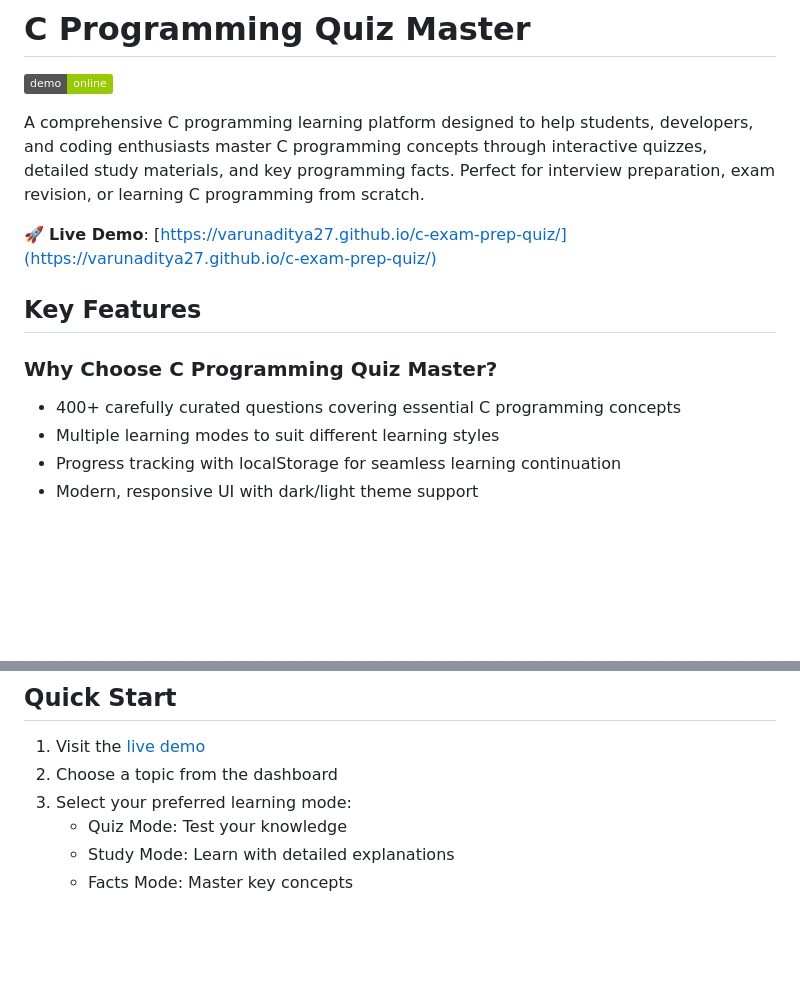
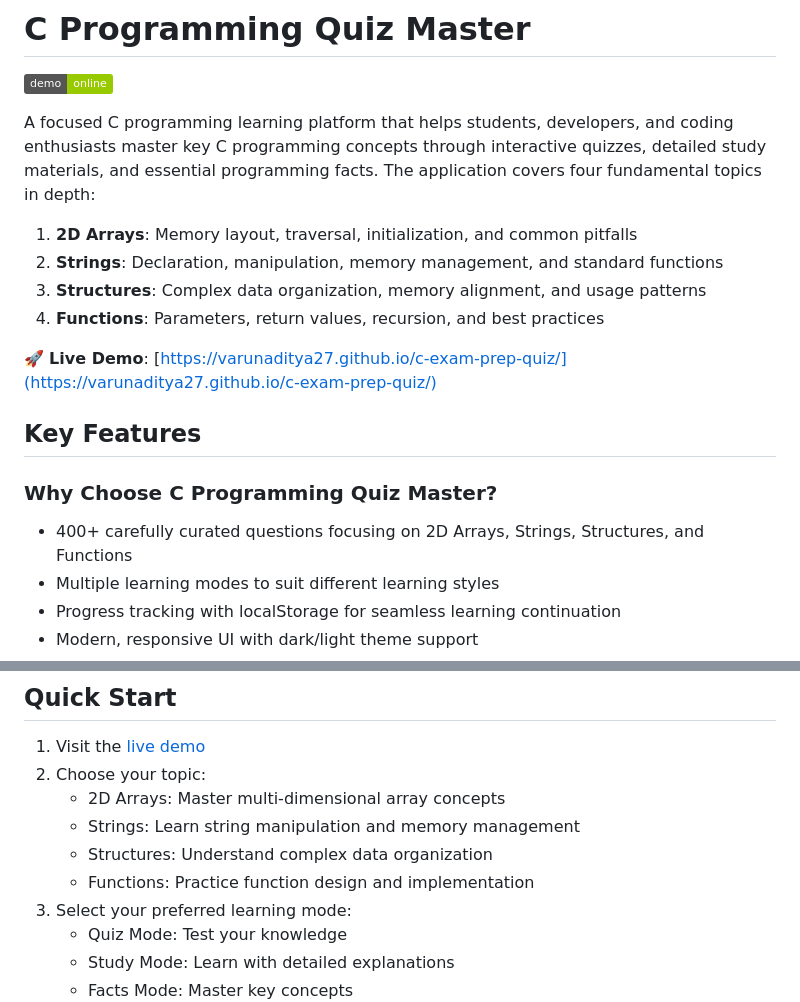
Before and after one commit to varunaditya27/c-exam-prep-quiz, a Markdown page: README.md, 2 parts joined by grey strips. GitHub-like rendering; badges without logos; blank space fills up the shorter version.

Commit message:
feat: Revise README.md for clarity and detail on learning topics and quick start instructions

```diff
--- a/README.md
+++ b/README.md
@@ -2,14 +2,19 @@
 
 [![Live Demo](https://img.shields.io/badge/demo-online-green.svg)](https://varunaditya27.github.io/c-exam-prep-quiz/)
 
-A comprehensive C programming learning platform designed to help students, developers, and coding enthusiasts master C programming concepts through interactive quizzes, detailed study materials, and key programming facts. Perfect for interview preparation, exam revision, or learning C programming from scratch.
+A focused C programming learning platform that helps students, developers, and coding enthusiasts master key C programming concepts through interactive quizzes, detailed study materials, and essential programming facts. The application covers four fundamental topics in depth:
+
+1. **2D Arrays**: Memory layout, traversal, initialization, and common pitfalls
+2. **Strings**: Declaration, manipulation, memory management, and standard functions
+3. **Structures**: Complex data organization, memory alignment, and usage patterns
+4. **Functions**: Parameters, return values, recursion, and best practices
 
 🚀 **Live Demo**: [https://varunaditya27.github.io/c-exam-prep-quiz/](https://varunaditya27.github.io/c-exam-prep-quiz/)
 
 ## Key Features
 
 ### Why Choose C Programming Quiz Master?
-- 400+ carefully curated questions covering essential C programming concepts
+- 400+ carefully curated questions focusing on 2D Arrays, Strings, Structures, and Functions
 - Multiple learning modes to suit different learning styles
 - Progress tracking with localStorage for seamless learning continuation
 - Modern, responsive UI with dark/light theme support
@@ -81,7 +86,11 @@ A comprehensive C programming learning platform designed to help students, devel
 ## Quick Start
 
 1. Visit the [live demo](https://varunaditya27.github.io/c-exam-prep-quiz/)
-2. Choose a topic from the dashboard
+2. Choose your topic:
+   - 2D Arrays: Master multi-dimensional array concepts
+   - Strings: Learn string manipulation and memory management
+   - Structures: Understand complex data organization
+   - Functions: Practice function design and implementation
 3. Select your preferred learning mode:
    - Quiz Mode: Test your knowledge
    - Study Mode: Learn with detailed explanations
```
